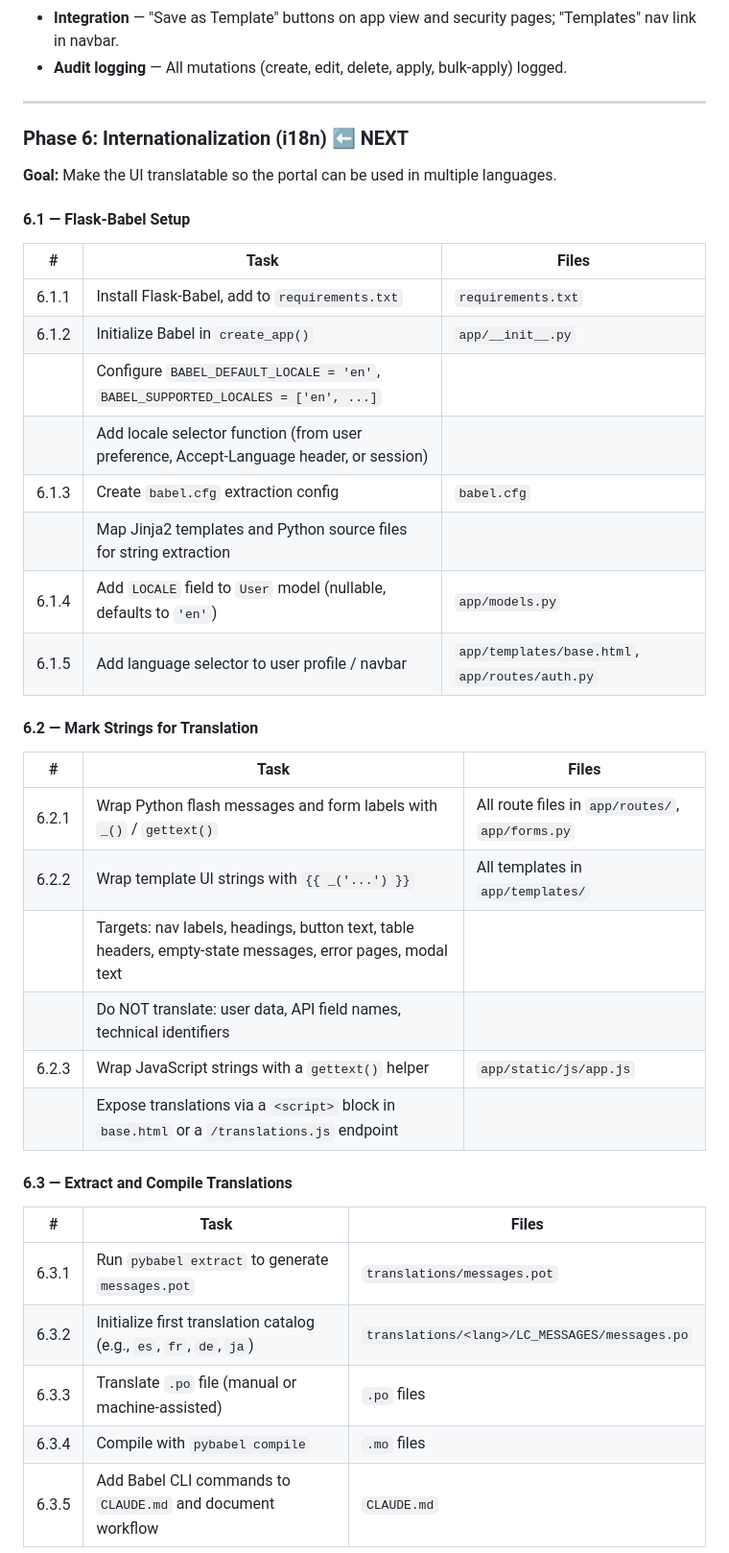
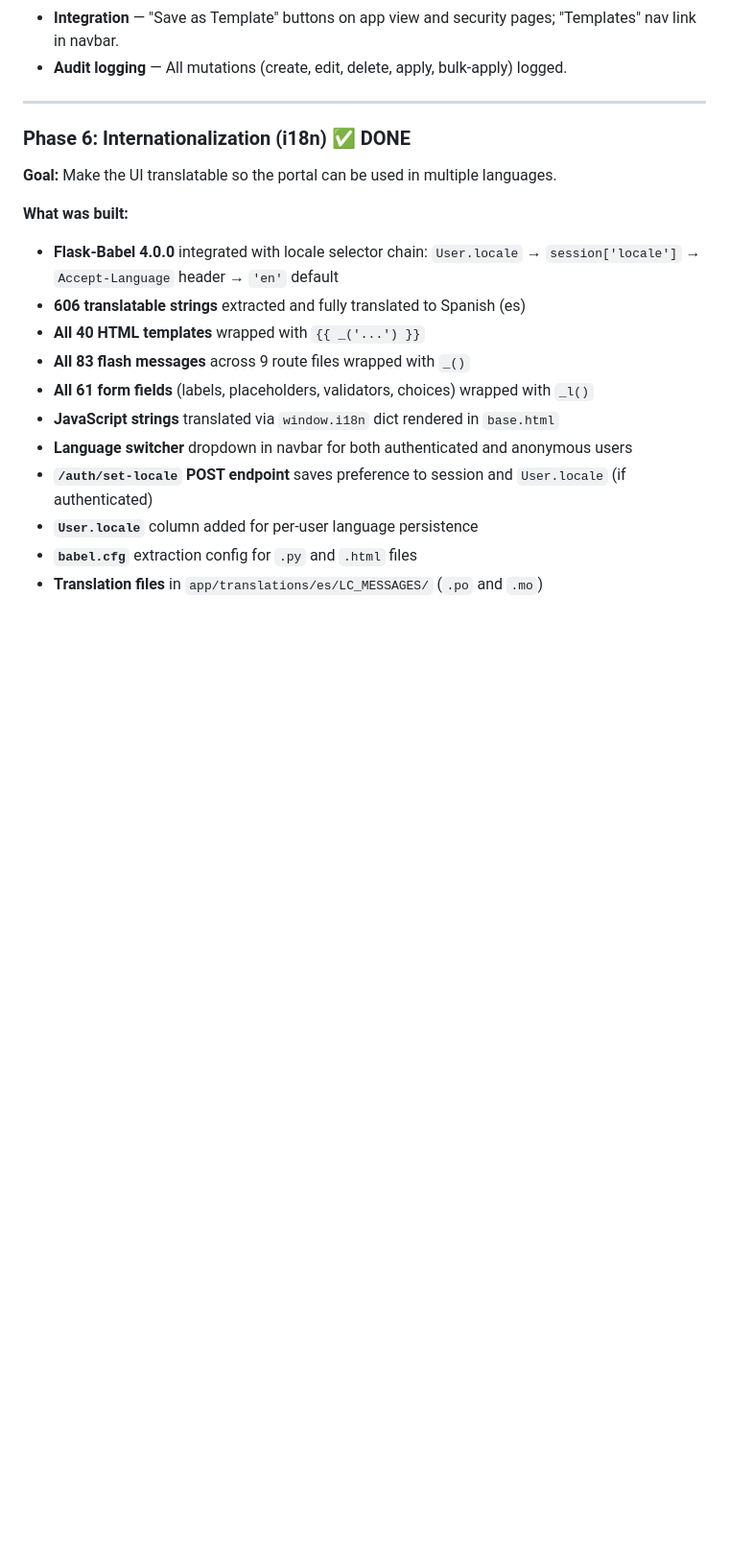
Before and after one commit to mercutioviz/waas-ss-portal, a Markdown page: IMPLEMENTATION_PLAN.md, the part around one of its changes. Shown at 96% size. GitHub-like rendering; blank space fills up the shorter version.

Commit message:
Update implementation plan: Phase 6 (i18n) complete
Co-Authored-By: Claude Opus 4.6 <noreply@anthropic.com>

```diff
--- a/IMPLEMENTATION_PLAN.md
+++ b/IMPLEMENTATION_PLAN.md
@@ -141,41 +141,21 @@ All WaaS API calls now use the correct endpoints. Users see API version badges i
 
 ---
 
-### Phase 6: Internationalization (i18n) ⬅️ NEXT
+### Phase 6: Internationalization (i18n) ✅ DONE
 
 **Goal:** Make the UI translatable so the portal can be used in multiple languages.
 
-#### 6.1 — Flask-Babel Setup
+**What was built:**
 
-| # | Task | Files |
-|---|------|-------|
-| 6.1.1 | Install Flask-Babel, add to `requirements.txt` | `requirements.txt` |
-| 6.1.2 | Initialize Babel in `create_app()` | `app/__init__.py` |
-|       | Configure `BABEL_DEFAULT_LOCALE = 'en'`, `BABEL_SUPPORTED_LOCALES = ['en', ...]` |
-|       | Add locale selector function (from user preference, Accept-Language header, or session) |
-| 6.1.3 | Create `babel.cfg` extraction config | `babel.cfg` |
-|       | Map Jinja2 templates and Python source files for string extraction |
-| 6.1.4 | Add `LOCALE` field to `User` model (nullable, defaults to `'en'`) | `app/models.py` |
-| 6.1.5 | Add language selector to user profile / navbar | `app/templates/base.html`, `app/routes/auth.py` |
+- **Flask-Babel 4.0.0** integrated with locale selector chain: `User.locale` → `session['locale']` → `Accept-Language` header → `'en'` default
+- **606 translatable strings** extracted and fully translated to Spanish (es)
+- **All 40 HTML templates** wrapped with `{{ _('...') }}`
+- **All 83 flash messages** across 9 route files wrapped with `_()`
+- **All 61 form fields** (labels, placeholders, validators, choices) wrapped with `_l()`
+- **JavaScript strings** translated via `window.i18n` dict rendered in `base.html`
+- **Language switcher** dropdown in navbar for both authenticated and anonymous users
+- **`/auth/set-locale` POST endpoint** saves preference to session and `User.locale` (if authenticated)
+- **`User.locale`** column added for per-user language persistence
+- **`babel.cfg`** extraction config for `.py` and `.html` files
+- **Translation files** in `app/translations/es/LC_MESSAGES/` (`.po` and `.mo`)
 
-#### 6.2 — Mark Strings for Translation
-
-| # | Task | Files |
-|---|------|-------|
-| 6.2.1 | Wrap Python flash messages and form labels with `_()` / `gettext()` | All route files in `app/routes/`, `app/forms.py` |
-| 6.2.2 | Wrap template UI strings with `{{ _('...') }}` | All templates in `app/templates/` |
-|       | Targets: nav labels, headings, button text, table headers, empty-state messages, error pages, modal text |
-|       | Do NOT translate: user data, API field names, technical identifiers |
-| 6.2.3 | Wrap JavaScript strings with a `gettext()` helper | `app/static/js/app.js` |
-|       | Expose translations via a `<script>` block in `base.html` or a `/translations.js` endpoint |
-
-#### 6.3 — Extract and Compile Translations
-
-| # | Task | Files |
-|---|------|-------|
-| 6.3.1 | Run `pybabel extract` to generate `messages.pot` | `translations/messages.pot` |
-| 6.3.2 | Initialize first translation catalog (e.g., `es`, `fr`, `de`, `ja`) | `translations/<lang>/LC_MESSAGES/messages.po` |
-| 6.3.3 | Translate `.po` file (manual or machine-assisted) | `.po` files |
-| 6.3.4 | Compile with `pybabel compile` | `.mo` files |
-| 6.3.5 | Add Babel CLI commands to `CLAUDE.md` and document workflow | `CLAUDE.md` |
-
```
Also changed, not shown: other parts of IMPLEMENTATION_PLAN.md (+12 -21 lines).
